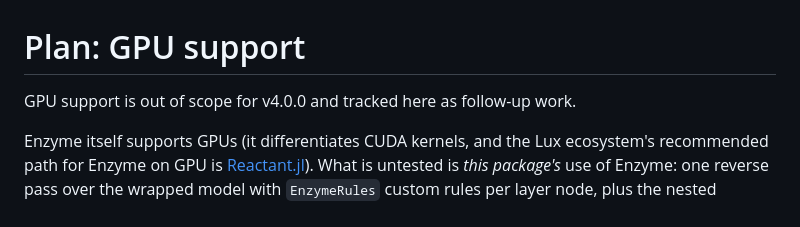
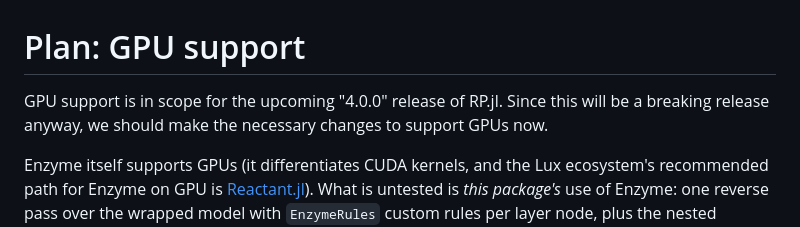
Before and after one commit to Julia-XAI/RelevancePropagation.jl, a Markdown page: PLAN_GPU.md, the part around the change. GitHub-like rendering.

```diff
--- a/PLAN_GPU.md
+++ b/PLAN_GPU.md
@@ -1,6 +1,7 @@
 # Plan: GPU support
 
-GPU support is out of scope for v4.0.0 and tracked here as follow-up work.
+GPU support is in scope for the upcoming "4.0.0" release of RP.jl.
+Since this will be a breaking release anyway, we should make the necessary changes to support GPUs now.
 
 Enzyme itself supports GPUs (it differentiates CUDA kernels, and the Lux
 ecosystem's recommended path for Enzyme on GPU is
```
Also changed, not shown: PLAN_METAL.md (added, +415 -0 lines).
